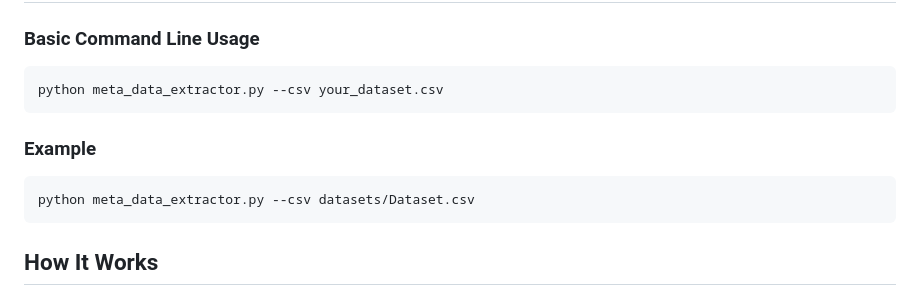
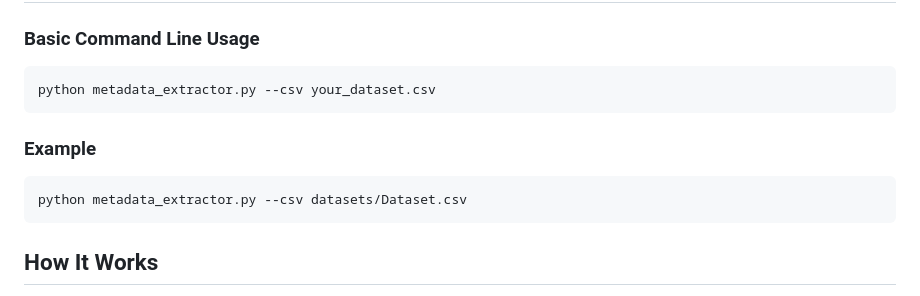
Before and after one commit to siddharth6000/llm_metadata_generator, a Markdown page: README.md, the part around the change. GitHub-like rendering.

````diff
--- a/README.md
+++ b/README.md
@@ -20,12 +20,12 @@ A Python tool that uses Large Language Models to help analyze and annotate datas
 
 ### Basic Command Line Usage
 ```bash
-python meta_data_extractor.py --csv your_dataset.csv
+python metadata_extractor.py --csv your_dataset.csv
 ```
 
 ### Example
 ```bash
-python meta_data_extractor.py --csv datasets/Dataset.csv
+python metadata_extractor.py --csv datasets/Dataset.csv
 ```
 
 ## How It Works
````
